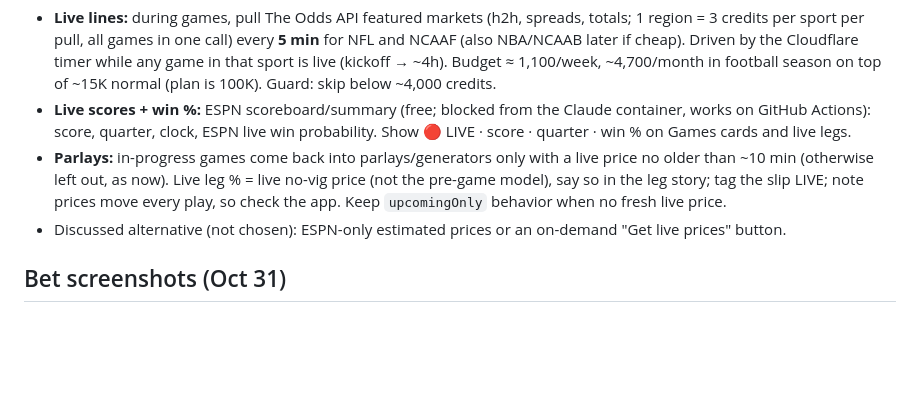
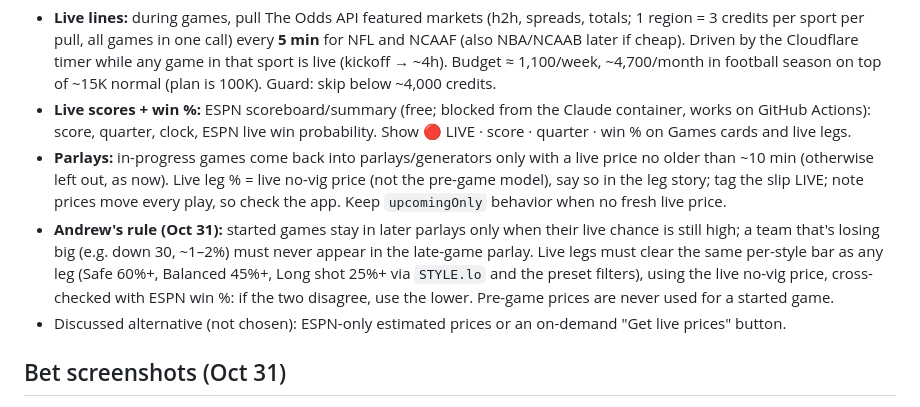
Before and after one commit to callis11/parlay-lab, a Markdown page: HANDOFF.md, the part around the change. Rendered like a GitHub page; blank space fills up the shorter version.

Commit message:
Handoff: live legs only when live chance clears the style bar
Co-Authored-By: Claude Opus 5.5 <noreply@anthropic.com>
Claude-Session: https://claude.ai/code/session_01HYeaEXZwCE9oCTp8Lcoz1Q

```diff
--- a/HANDOFF.md
+++ b/HANDOFF.md
@@ -76,6 +76,7 @@ Andrew wants in-progress games back in later parlays at live prices ("use credit
 - **Live lines:** during games, pull The Odds API featured markets (h2h, spreads, totals; 1 region = 3 credits per sport per pull, all games in one call) every **5 min** for NFL and NCAAF (also NBA/NCAAB later if cheap). Driven by the Cloudflare timer while any game in that sport is live (kickoff → ~4h). Budget ≈ 1,100/week, ~4,700/month in football season on top of ~15K normal (plan is 100K). Guard: skip below ~4,000 credits.
 - **Live scores + win %:** ESPN scoreboard/summary (free; blocked from the Claude container, works on GitHub Actions): score, quarter, clock, ESPN live win probability. Show 🔴 LIVE · score · quarter · win % on Games cards and live legs.
 - **Parlays:** in-progress games come back into parlays/generators only with a live price no older than ~10 min (otherwise left out, as now). Live leg % = live no-vig price (not the pre-game model), say so in the leg story; tag the slip LIVE; note prices move every play, so check the app. Keep `upcomingOnly` behavior when no fresh live price.
+- **Andrew's rule (Oct 31):** started games stay in later parlays only when their live chance is still high; a team that's losing big (e.g. down 30, ~1–2%) must never appear in the late-game parlay. Live legs must clear the same per-style bar as any leg (Safe 60%+, Balanced 45%+, Long shot 25%+ via `STYLE.lo` and the preset filters), using the live no-vig price, cross-checked with ESPN win %: if the two disagree, use the lower. Pre-game prices are never used for a started game.
 - Discussed alternative (not chosen): ESPN-only estimated prices or an on-demand "Get live prices" button.
 
 ## Bet screenshots (Oct 31)
```
